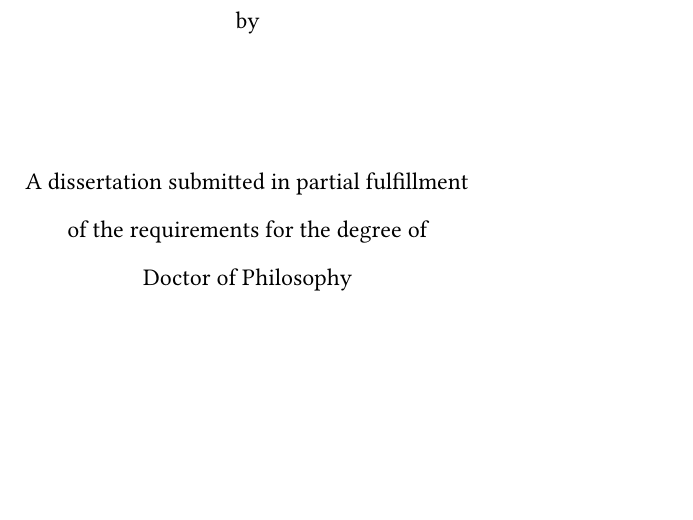
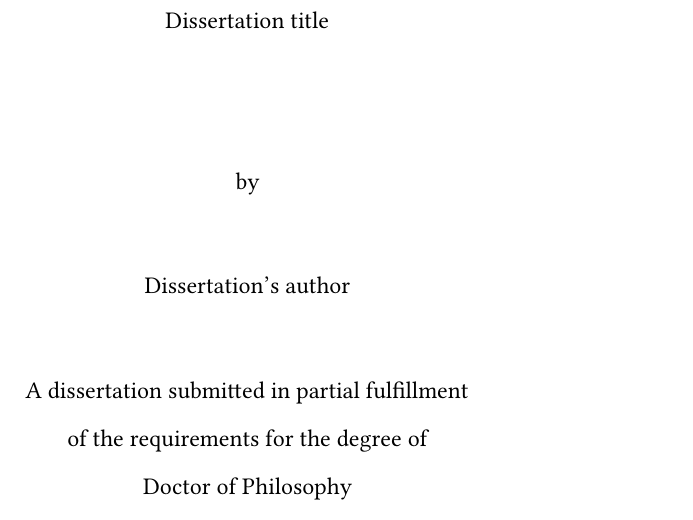
Before and after one commit to Pantagrueliste/NYU-XeTeX-Dissertation-Template, a LaTeX thesis (Dissertation.tex): part of page 1 of 22, cut at the place of the change, the shorter picture padded with empty space. Compiled offline with XeLaTeX.

Commit message:
simplification

```diff
--- a/Dissertation.tex
+++ b/Dissertation.tex
@@ -8,33 +8,32 @@
 \usepackage{textcomp} %special fonts
 \usepackage{makeidx}
 \usepackage{polyglossia}
-\setdefaultlanguage[variant=american]{english} %change this line to select a different default language
+\setdefaultlanguage[variant=american]{english} %change this line to select a different default language, add other languages below:
 %\setotherlanguage[variant=ancient,numerals=arabic]{greek}
 %\setotherlanguage[spelling=new]{german}
 %\setotherlanguages{french,italian,spanish}
 \usepackage{csquotes} %particularly useful in multilingual documents
 \usepackage[backend=biber]{biblatex-chicago}  % Bibliography style is set to biblatex-chicago, chage this line to select a different style
 \usepackage{booktabs} %makes better tables
-\usepackage[series={},nocritical,noend,noeledsec,nofamiliar,noledgroup]{reledmac} %useful for criticasl editions
-\usepackage{reledpar}%allows you to display text in parallel
+\usepackage[series={},nocritical,noend,noeledsec,nofamiliar,noledgroup]{reledmac} %useful for critical editions
+\usepackage{reledpar} %allows you to display text in parallel
 \setlength{\columnrulewidth}{0.4pt}
-\DeclareAutoCiteCommand{plain}{\textcite}{\textcites}
-\DeclareAutoCiteCommand{inline}{\textcite}{\textcites}
-\DeclareAutoCiteCommand{footnote}[l]{\footcite}{\footcites}
-\bibliography{Bibliography/masterbib}    % select bibliographic file
-\usepackage[final]{hyperref}
-\hypersetup{bookmarks=false,  % show bookmarks bar?
+\bibliography{Bibliography/bibliography} %path to your bilbiographic database
+\usepackage[final]{hyperref} %create hyperlinks
+
+%%%%%%%%%%%%%%%%%%%%%%%%%%% PDF document setup %%%%%%%%%%%%%%%%%%%%%%%%%%%%%%%%%
+\hypersetup{bookmarks=false,  % show bookmarks bar
     unicode=true,             % non-Latin characters in Acrobat’s bookmarks
-    pdftoolbar=true,          % show Acrobat’s toolbar?
-    pdfmenubar=true,          % show Acrobat’s menu?
+    pdftoolbar=true,          % show Acrobat’s toolbar
+    pdfmenubar=true,          % show Acrobat’s menu
     pdffitwindow=false,       % window fit to page when opened
     pdfstartview={FitH},      % fits the width of the page to the window
-    pdftitle={},			  % Pdf Title
+    pdftitle={},			        % Pdf Title
     pdfauthor={},             % author name
-    pdfsubject={},			  % subject of the document
+    pdfsubject={},			      % subject of the document
     pdfcreator={},            % creator of the document
     pdfproducer={},           % producer of the document
-    pdfkeywords={},			  % list of keywords
+    pdfkeywords={},			      % list of keywords
     pdfnewwindow=true,        % links in new window
     colorlinks=true,          % false: boxed links; true: colored links
     linkcolor=black,          % color of internal links
@@ -42,45 +41,28 @@
     filecolor=black,          % color of file links
     urlcolor=black            % color of external links
 }
-\usepackage{microtype}
-\usepackage{xecolor}
-\definergbcolor{blue}{0000FF}
-\definergbcolor{red}{FF0000} %\textxecolor{colorname}{text}
-\XeTeXdashbreakstate=1
-\usepackage{indentfirst}
-\usepackage{outline}
-\usepackage{verbatim}
-\usepackage{enumerate}
-\usepackage{longtable}
-\usepackage{ccicons}
-\usepackage{bookmark}
-\usepackage{etoolbox}
-\usepackage{lscape}
+\usepackage{microtype} %Useful mi­cro-ty­po­graphic ex­ten­sions for the humanities
+\usepackage{ccicons} %copyright icons
+\usepackage{longtable} %long tables with footnotes
+\usepackage{etoolbox} %See "line-breaking in footnotes" section
 \epigraphfontsize{\small\itshape}
 \setlength\epigraphwidth{8cm}
 \setlength\epigraphrule{0pt}
 
-%!%%%%%%%%%%%%%%%%%%%%% for non-italicized headings %%%%%%%%%%%%%%%%%%%%%%%%%
-% http://tex.stackexchange.com/questions/32655/remove-italic-from-memoir-headings-pagestyle
+%%%%%%%%%%%%%%%%%%%%%%%%% Removes italic headings %%%%%%%%%%%%%%%%%%%%%%%%%%%%
 \makeevenhead{headings}{\leftmark}{}{}
 \makeoddhead{headings}{\rightmark}{}{}
 \makeevenfoot{headings}{}{\thepage}{}
 \makeoddfoot{headings}{}{\thepage}{}
 
-%!%%%%%%%%%%%%%%%%%%%%%%%%%%%% Margins %%%%%%%%%%%%%%%%%%%%%%%%%%%%%%%%%%%%%%%%
+%%%%%%%%%%%%%%%%%%%%%%%%%%%%% Margins %%%%%%%%%%%%%%%%%%%%%%%%%%%%%%%%%%%%%%%%
 \setstocksize{11in}{8.5in}
-\settrimmedsize{11.0in}{8.5in}{*} %\settrimmedsize{ height }{ width }{ ratio }
-\settypeblocksize{7.75in}{5.8in}{*} %\settypeblocksize{ height }{ width }{ ratio } %note: 7.25h gives margins of 1.5 on top/bottom w/ ubratio of 1
-\setlrmargins{1.5in}{*}{*} %\setlrmargins{ spine }{ edge }{ ratio } %spine = left, edge = right; only answer one or two of these values
-%\setlrmarginsandblock{1.5in}{1.0in}{*} %\setlrmarginsandblock{ spine }{ edge }{ ratio } %
-%\setulmargins{*}{*}{*} %\setulmargins{ upper }{ lower }{ ratio }
-%\setulmarginsandblock{0.5in}{*}{*} %\setulmarginsandblock{ upper }{ lower }{ ratio }
-%\setheadfoot{*}{*} %\setheadfoot{ headheight }{ footskip }
-%\setheaderspaces{1.0in}{*}{*} %\setheaderspaces{ headdrop }{ headsep }{ ratio }
-%\checkandfixthelayout[lines]
+\settrimmedsize{11.0in}{8.5in}{*}
+\settypeblocksize{7.75in}{5.8in}{*}
+\setlrmargins{1.5in}{*}{*}
 \flushbottom
-%!%%%%%%%%%%%%%%%%%%%%%%%%%%%%%%%%%%%%%%%%%%%%%%%%%%%%%%%%%%%%%%%%%%%%%%%%%%%%%
 
+%%%%%%%%%%%%%%%%%%%%%%%%%%line-breaking in footnotes%%%%%%%%%%%%%%%%%%%%%%%%%%%
 \apptocmd{\sloppy}{\hbadness 10000\relax}{}{}
 \setsecnumdepth{subparagraph}
 \makeatletter
@@ -138,12 +118,14 @@
 \begin{center}
 \thispagestyle{empty}
 
-                          % insert title
+Dissertation title
 
 \vspace{20mm}
 by\\
 \vspace{10mm}
-                          % insert author name
+
+Dissertation's author
+
 \vspace{10mm}
 A dissertation submitted in partial fulfillment\\
 of the requirements for the degree of\\
```
Also changed, not shown: Bibliography/bibliography.bib (added), Bibliography/masterbib.bib (deleted), Dissertation.tex (20 more changed lines).
